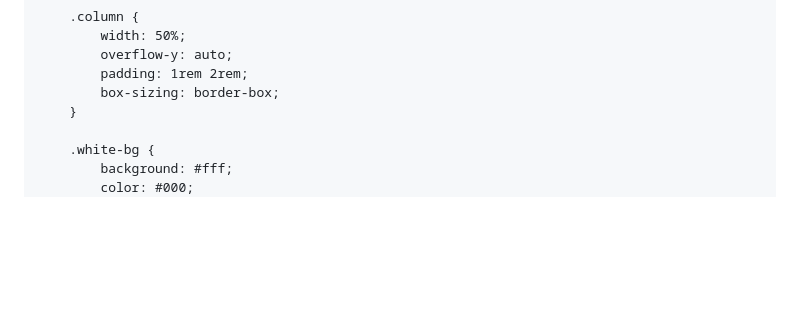
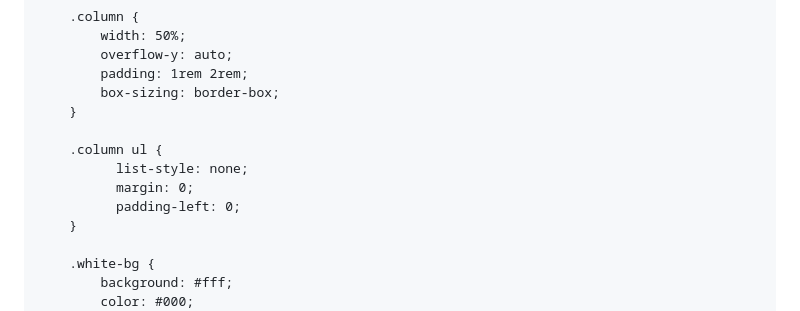
Before and after one commit to ReflexLibs-Research/ReflexLibs.ai, a Markdown page: README.md, the part around the change. Drawn GitHub-style; blank space fills up the shorter version.

```diff
--- a/README.md
+++ b/README.md
@@ -20,6 +20,12 @@
             overflow-y: auto;
             padding: 1rem 2rem;
             box-sizing: border-box;
+        }
+
+        .column ul {
+              list-style: none;
+              margin: 0;
+              padding-left: 0;
         }
 
         .white-bg {
```
